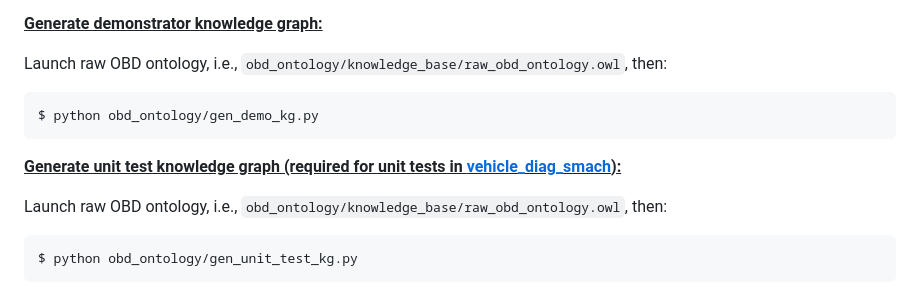
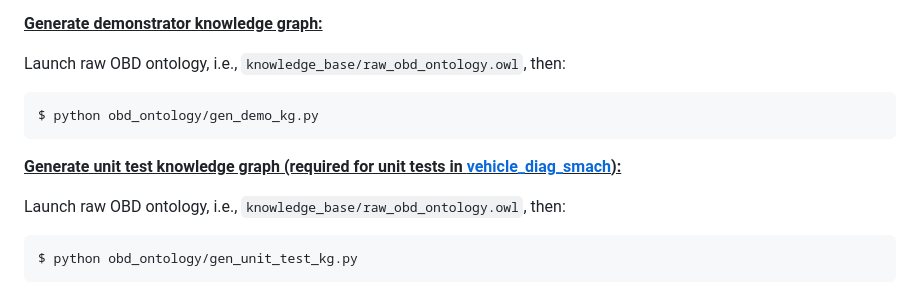
Before and after one commit to tbohne/obd_ontology, a Markdown page: README.md, the part around the change. GitHub-like rendering.

````diff
--- a/README.md
+++ b/README.md
@@ -48,14 +48,14 @@ $ ./fuseki-server
 
 **<u>Generate demonstrator knowledge graph:</u>**
 
-Launch raw OBD ontology, i.e., `obd_ontology/knowledge_base/raw_obd_ontology.owl`, then:
+Launch raw OBD ontology, i.e., `knowledge_base/raw_obd_ontology.owl`, then:
 ```
 $ python obd_ontology/gen_demo_kg.py
 ```
 
 **<u>Generate unit test knowledge graph (required for unit tests in [vehicle_diag_smach](https://github.com/tbohne/vehicle_diag_smach)):</u>**
 
-Launch raw OBD ontology, i.e., `obd_ontology/knowledge_base/raw_obd_ontology.owl`, then:
+Launch raw OBD ontology, i.e., `knowledge_base/raw_obd_ontology.owl`, then:
 ```
 $ python obd_ontology/gen_unit_test_kg.py
 ```
````
